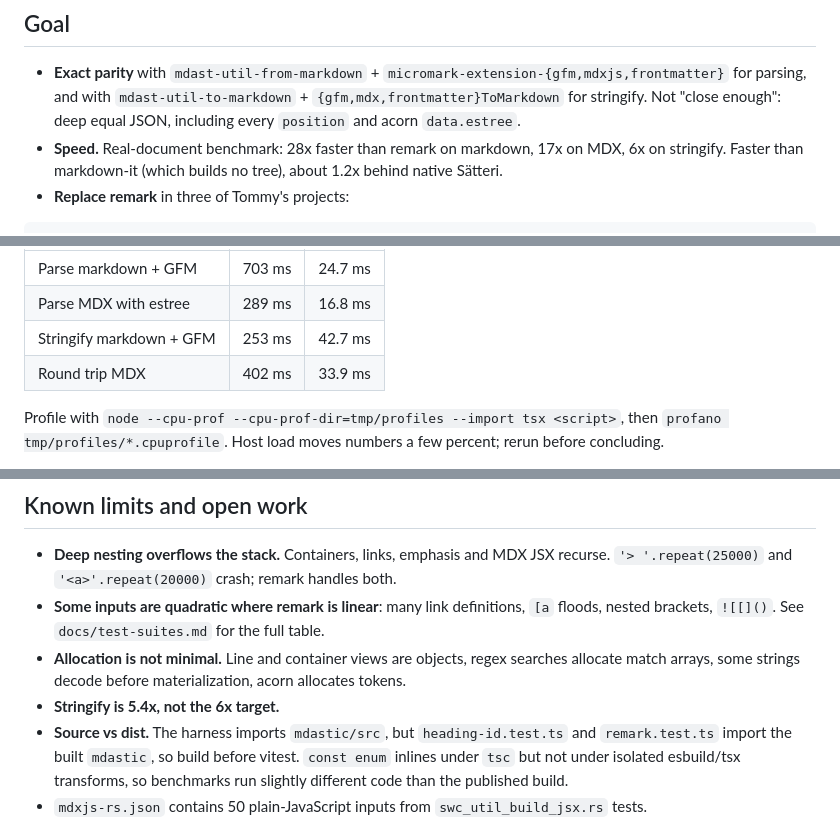
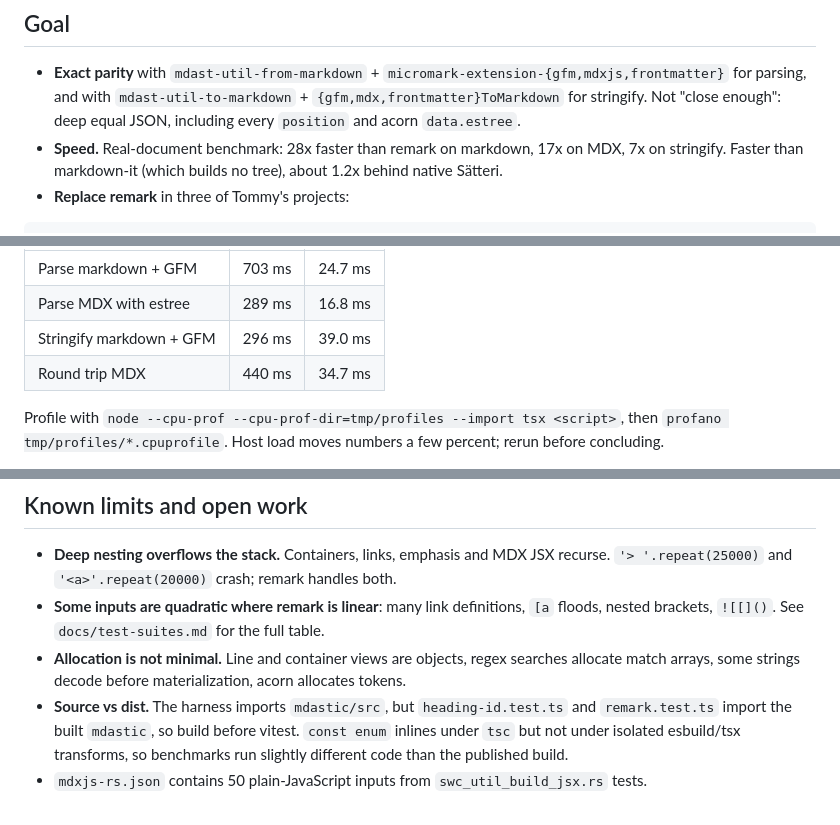
Before and after one commit to remorses/mdastic, a Markdown page: AGENTS.md, 3 parts joined by grey strips. Drawn GitHub-style.

```diff
--- a/AGENTS.md
+++ b/AGENTS.md
@@ -17,7 +17,7 @@ only after parity. Read this file top to bottom before changing `mdastic/src/`.
 - **Exact parity** with `mdast-util-from-markdown` + `micromark-extension-{gfm,mdxjs,frontmatter}`
   for parsing, and with `mdast-util-to-markdown` + `{gfm,mdx,frontmatter}ToMarkdown` for stringify.
   Not "close enough": deep equal JSON, including every `position` and acorn `data.estree`.
-- **Speed.** Real-document benchmark: 28x faster than remark on markdown, 17x on MDX, 6x on
+- **Speed.** Real-document benchmark: 28x faster than remark on markdown, 17x on MDX, 7x on
   stringify. Faster than markdown-it (which builds no tree), about 1.2x behind native Sätteri.
 - **Replace remark** in three of Tommy's projects:
 
@@ -329,8 +329,8 @@ remark accepts, 1 MB), median of 15 runs after warmup. Last numbers on an M5 Pro
 | --- | ---: | ---: |
 | Parse markdown + GFM | 703 ms | 24.7 ms |
 | Parse MDX with estree | 289 ms | 16.8 ms |
-| Stringify markdown + GFM | 253 ms | 42.7 ms |
-| Round trip MDX | 402 ms | 33.9 ms |
+| Stringify markdown + GFM | 296 ms | 39.0 ms |
+| Round trip MDX | 440 ms | 34.7 ms |
 
 Profile with `node --cpu-prof --cpu-prof-dir=tmp/profiles --import tsx <script>`, then
 `profano tmp/profiles/*.cpuprofile`. Host load moves numbers a few percent; rerun before
@@ -350,7 +350,6 @@ acorn was not dominant, so a hand-written JS brace scanner was never built.
   nested brackets, `![[]()`. See `docs/test-suites.md` for the full table.
 - **Allocation is not minimal.** Line and container views are objects, regex searches allocate
   match arrays, some strings decode before materialization, acorn allocates tokens.
-- **Stringify is 5.4x, not the 6x target.**
 - **Source vs dist.** The harness imports `mdastic/src`, but `heading-id.test.ts` and
   `remark.test.ts` import the built `mdastic`, so build before vitest. `const enum` inlines
   under `tsc` but not under isolated esbuild/tsx transforms, so benchmarks run slightly
```
Also changed, not shown: README.md (+4 -4 lines), docs/figures/bench-vs-remark.png, 1 other file.
